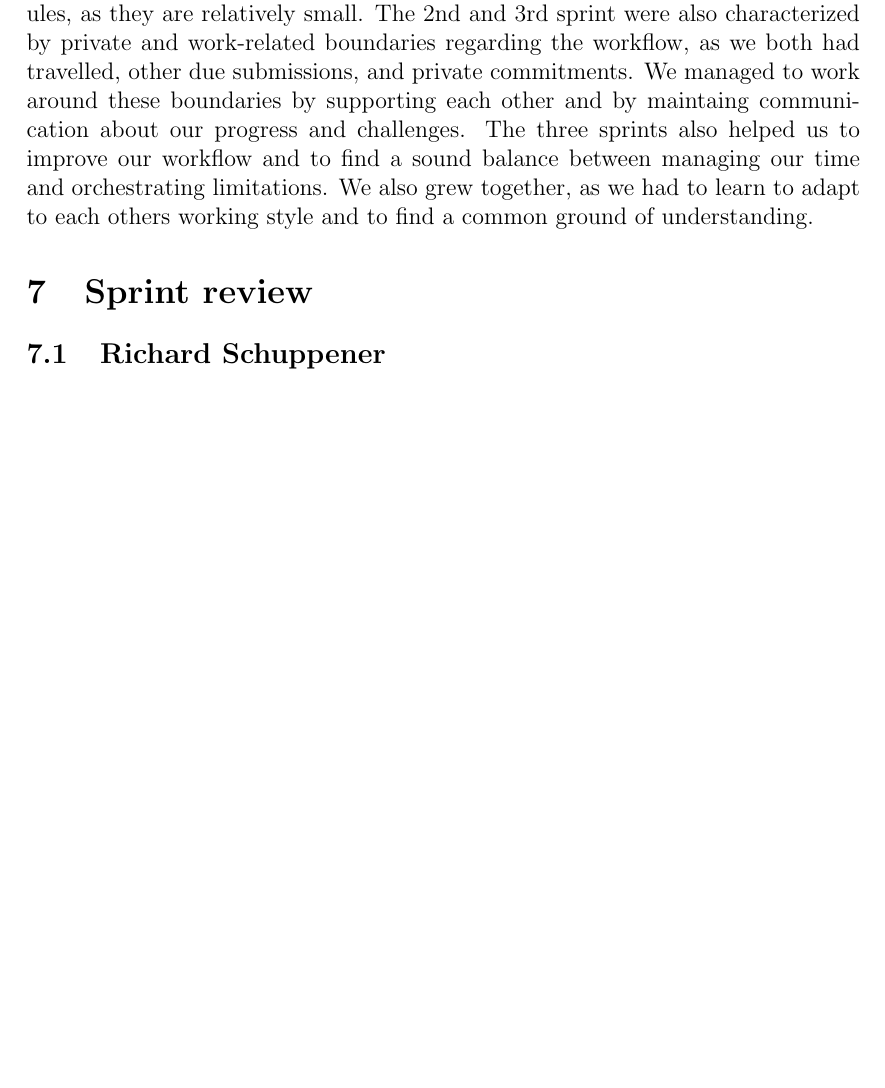
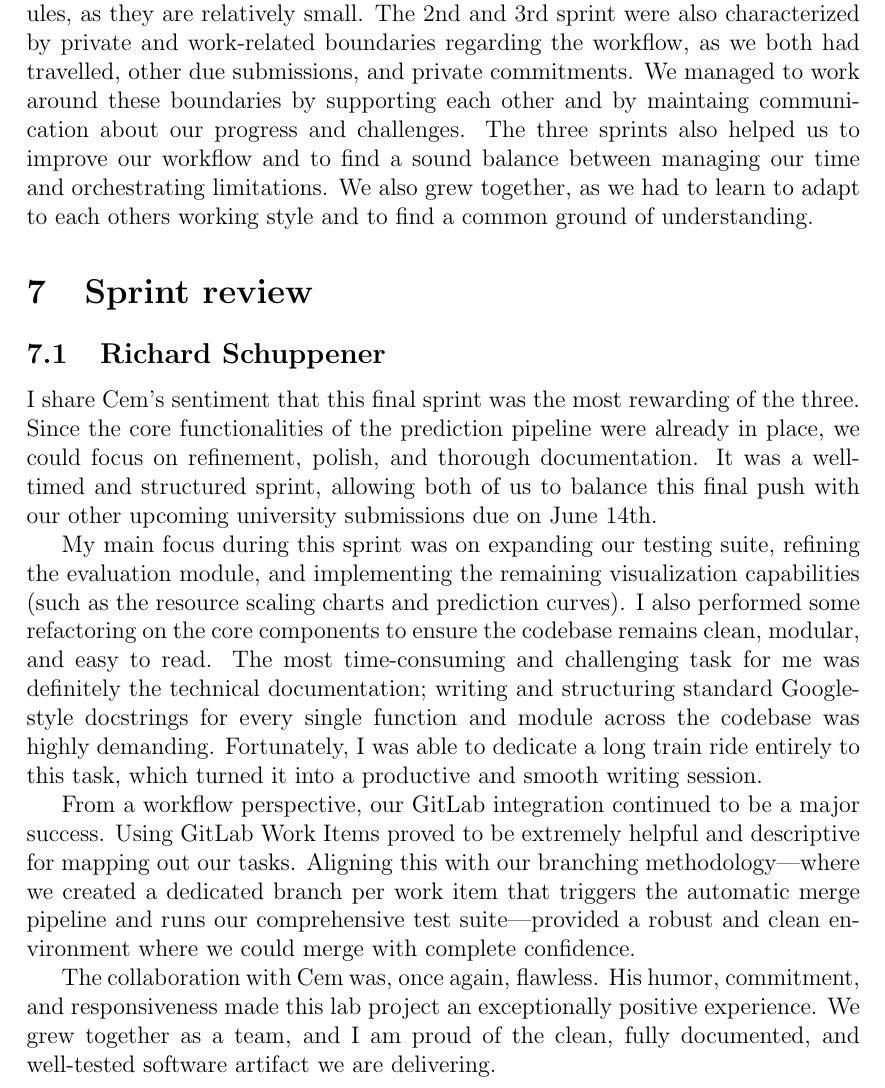
Before and after one commit to ccempion/conformance-predictions, a LaTeX document (Sprint 3/template.tex): part of page 6 of 19 before the commit and part of page 6 of 20 after it, cut so that both start at the same text, the shorter picture padded with empty space. Compiled offline with pdfLaTeX.

Commit message:
New: added personal sprint review

```diff
--- a/Sprint 3/template.tex
+++ b/Sprint 3/template.tex
@@ -79,6 +79,13 @@ The three sprints also helped us to improve our workflow and to find a sound bal
 \section{Sprint review}
 
 \subsection{Richard Schuppener}
+I share Cem's sentiment that this final sprint was the most rewarding of the three. Since the core functionalities of the prediction pipeline were already in place, we could focus on refinement, polish, and thorough documentation. It was a well-timed and structured sprint, allowing both of us to balance this final push with our other upcoming university submissions due on June 14th.
+
+My main focus during this sprint was on expanding our testing suite, refining the evaluation module, and implementing the remaining visualization capabilities (such as the resource scaling charts and prediction curves). I also performed some refactoring on the core components to ensure the codebase remains clean, modular, and easy to read. The most time-consuming and challenging task for me was definitely the technical documentation; writing and structuring standard Google-style docstrings for every single function and module across the codebase was highly demanding. Fortunately, I was able to dedicate a long train ride entirely to this task, which turned it into a productive and smooth writing session.
+
+From a workflow perspective, our GitLab integration continued to be a major success. Using GitLab Work Items proved to be extremely helpful and descriptive for mapping out our tasks. Aligning this with our branching methodology—where we created a dedicated branch per work item that triggers the automatic merge pipeline and runs our comprehensive test suite—provided a robust and clean environment where we could merge with complete confidence.
+
+The collaboration with Cem was, once again, flawless. His humor, commitment, and responsiveness made this lab project an exceptionally positive experience. We grew together as a team, and I am proud of the clean, fully documented, and well-tested software artifact we are delivering.
 
 \subsection{Cem Colak}
 This sprint was the most chill and straightforward one, as we had already implemented all necessary functionalities and were mostly focusing on finalizing the whole software artifact and on documentation. It was rather an intentional setting, because we both have submissions in other courses until the 14. June, and we wanted to have a more relaxed sprint to be able to focus more on the other submissions. Furthermore, I learned much more about the usage of Github, how to build a CLI, what to consider while building a software artifact, how to use ML algorithms in a prediction pipeline and how to document it. With Richard I have had an excellent partner, who dedicates to deliver and also has a great sense of humor, which made the whole project much more enjoyable. Additionally, he helped me a lot with understanding specific Process Mining concepts and with the implementation of the software artifact. I'm very happy with the outcome of our work and I think we have delivered a great software artifact considering the time limitations and the complexity of the task. Finally, I'm looking foward to evaluate the software artifact and finally finish the project with a good oral examination.
```
Also changed, not shown: Sprint 3/template.pdf.
